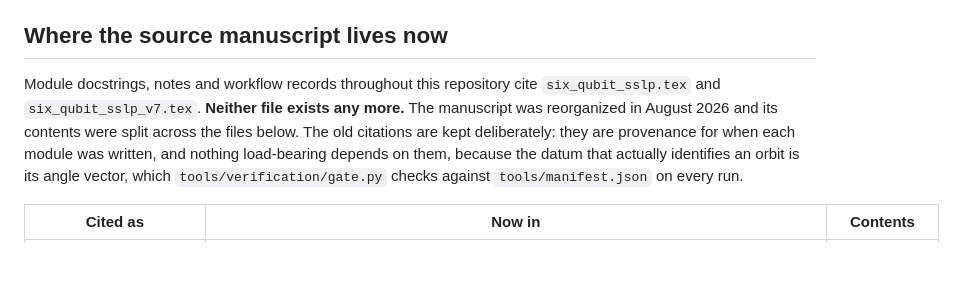
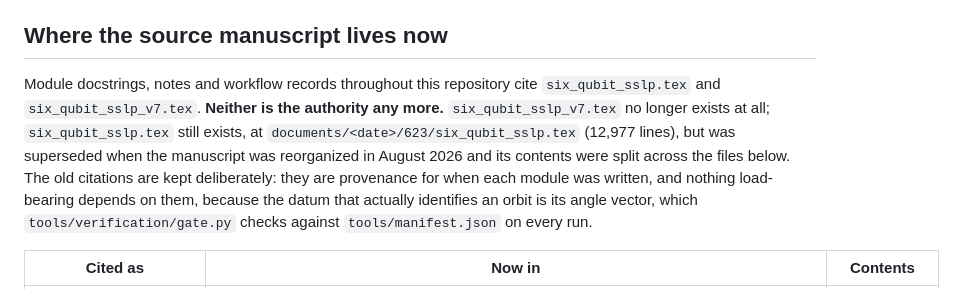
Before and after one commit to xh-xihe/sslp-classification, a Markdown page: six-qubit-sslp/README.md, the part around the change. Rendered like a GitHub page; blank space fills up the shorter version.

Commit message:
six-qubit-sslp: correct the manuscript lineage note

```diff
--- a/six-qubit-sslp/README.md
+++ b/six-qubit-sslp/README.md
@@ -38,9 +38,11 @@ the rigidity statement is not vacuous.
 ## Where the source manuscript lives now
 
 Module docstrings, notes and workflow records throughout this repository cite
-`six_qubit_sslp.tex` and `six_qubit_sslp_v7.tex`. **Neither file exists any
-more.** The manuscript was reorganized in August 2026 and its contents were
-split across the files below. The old citations are kept deliberately: they are
+`six_qubit_sslp.tex` and `six_qubit_sslp_v7.tex`. **Neither is the authority any
+more.** `six_qubit_sslp_v7.tex` no longer exists at all; `six_qubit_sslp.tex`
+still exists, at `documents/<date>/623/six_qubit_sslp.tex` (12,977 lines), but
+was superseded when the manuscript was reorganized in August 2026 and its
+contents were split across the files below. The old citations are kept deliberately: they are
 provenance for when each module was written, and nothing load-bearing depends on
 them, because the datum that actually identifies an orbit is its angle vector,
 which `tools/verification/gate.py` checks against `tools/manifest.json` on every
```
